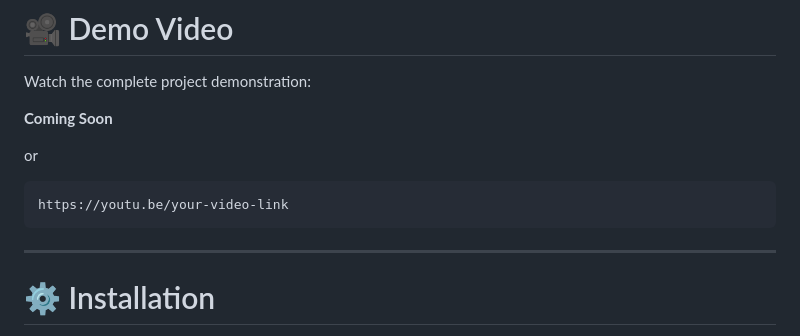
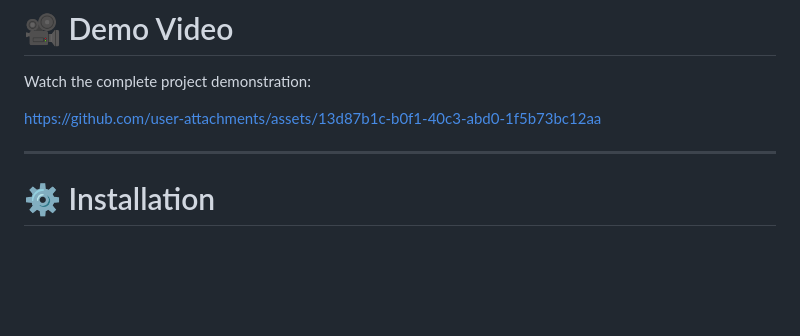
Before and after one commit to OmRaj6666/Employee-Task-Management-System, a Markdown page: Readme.md, the part around the change. GitHub-like rendering; blank space fills up the shorter version.

````diff
--- a/Readme.md
+++ b/Readme.md
@@ -199,13 +199,8 @@ Employee-Task-Management-System/
 
 Watch the complete project demonstration:
 
-**Coming Soon**
+https://github.com/user-attachments/assets/13d87b1c-b0f1-40c3-abd0-1f5b73bc12aa
 
-or
-
-```
-https://youtu.be/your-video-link
-```
 
 ---
 
````
